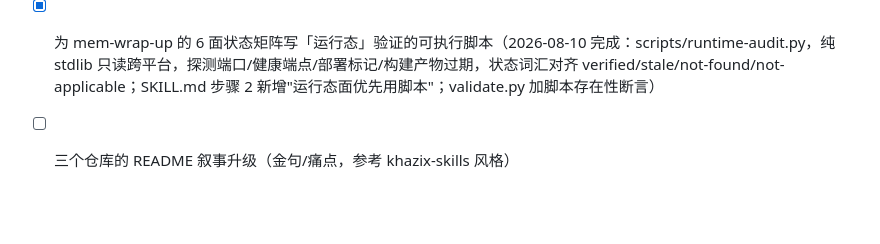
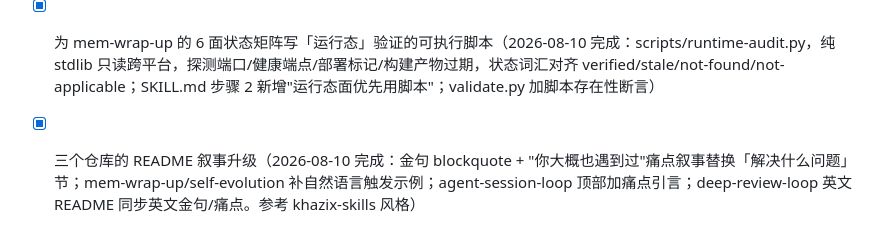
Before and after one commit to 1273984347/agent-session-loop, a Markdown page: docs/skill-open-source-runbook.md, the part around the change. Rendered like a GitHub page; blank space fills up the shorter version.

Commit message:
docs: mark README narrative upgrade done in runbook

```diff
--- a/docs/skill-open-source-runbook.md
+++ b/docs/skill-open-source-runbook.md
@@ -87,4 +87,4 @@ fixture 是**带矛盾点的真实工作区**（文档声称完成但代码残
 
 - [x] self-evolution 补 evals（2026-08-10 完成：触发词 retro/全面复盘/周汇总；13 个短语含 dim 9/dim 11/知识层升级/单一事实源/P0-P3；4 fixtures 覆盖快速/全面/知识升级/行动分流）
 - [x] 为 mem-wrap-up 的 6 面状态矩阵写「运行态」验证的可执行脚本（2026-08-10 完成：scripts/runtime-audit.py，纯 stdlib 只读跨平台，探测端口/健康端点/部署标记/构建产物过期，状态词汇对齐 verified/stale/not-found/not-applicable；SKILL.md 步骤 2 新增"运行态面优先用脚本"；validate.py 加脚本存在性断言）
-- [ ] 三个仓库的 README 叙事升级（金句/痛点，参考 khazix-skills 风格）
+- [x] 三个仓库的 README 叙事升级（2026-08-10 完成：金句 blockquote + "你大概也遇到过"痛点叙事替换「解决什么问题」节；mem-wrap-up/self-evolution 补自然语言触发示例；agent-session-loop 顶部加痛点引言；deep-review-loop 英文 README 同步英文金句/痛点。参考 khazix-skills 风格）
```
